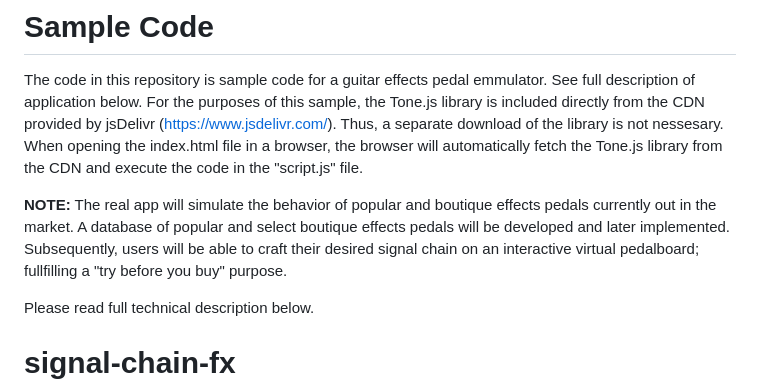
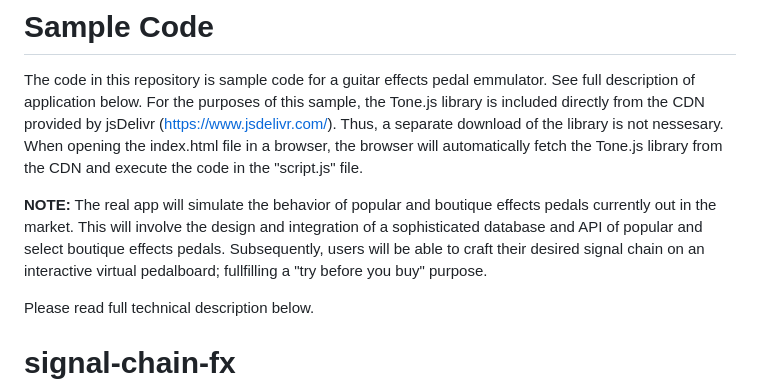
Before and after one commit to ShangitaPaul/signal-chain-fx, a Markdown page: README.md, the part around the change. Rendered like a GitHub page.

Commit message:
Update README.md
Edited some technical descriptions in the note about sample code

```diff
--- a/README.md
+++ b/README.md
@@ -2,7 +2,7 @@
 The code in this repository is sample code for a guitar effects pedal emmulator. See full description of application below. For the purposes of this sample, the Tone.js library is included directly from the CDN provided by jsDelivr (https://www.jsdelivr.com/). Thus, a separate download of the library is not nessesary. When opening the index.html file in a browser, the browser will automatically fetch the Tone.js library from the CDN and execute the code in the "script.js" file.
 
 **NOTE:**
-The real app will simulate the behavior of popular and boutique effects pedals currently out in the market. A database of popular and select boutique effects pedals will be developed and later implemented. Subsequently, users will be able to craft their desired signal chain on an interactive virtual pedalboard; fullfilling a "try before you buy" purpose.
+The real app will simulate the behavior of popular and boutique effects pedals currently out in the market. This will involve the design and integration of a sophisticated database and API of popular and select boutique effects pedals. Subsequently, users will be able to craft their desired signal chain on an interactive virtual pedalboard; fullfilling a "try before you buy" purpose.
 
 Please read full technical description below.
 
```
